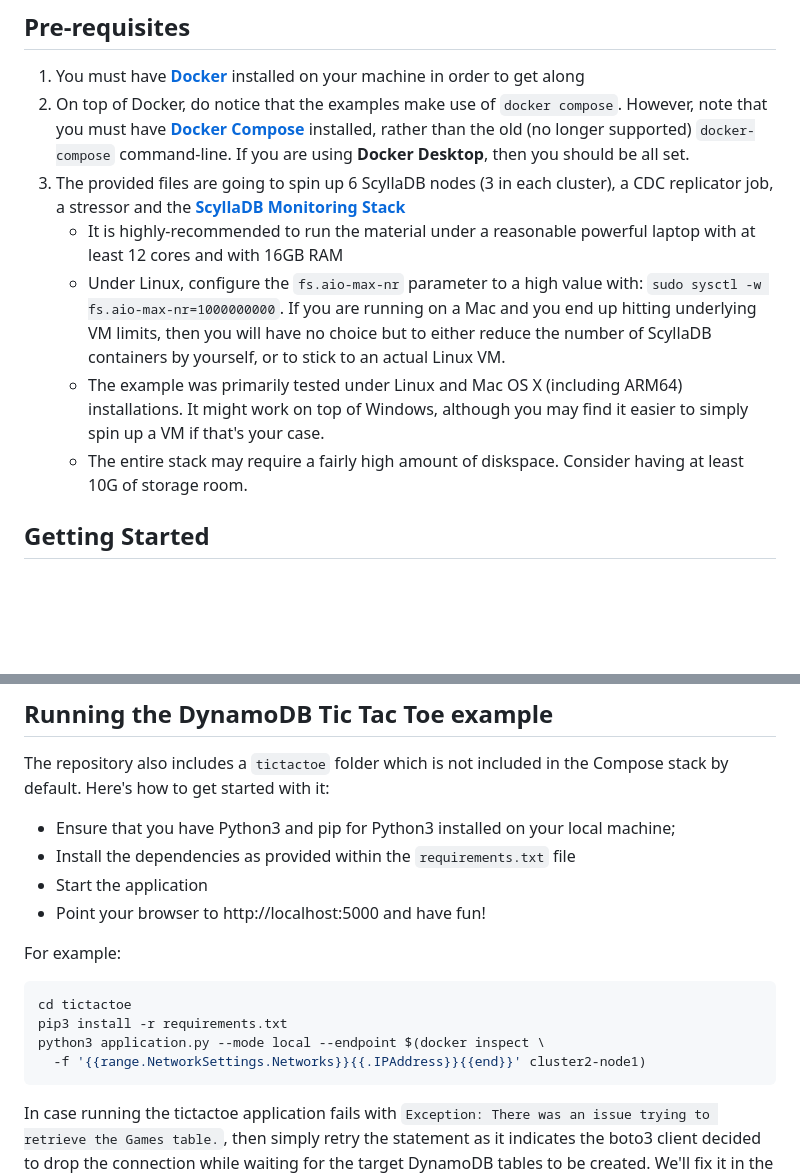
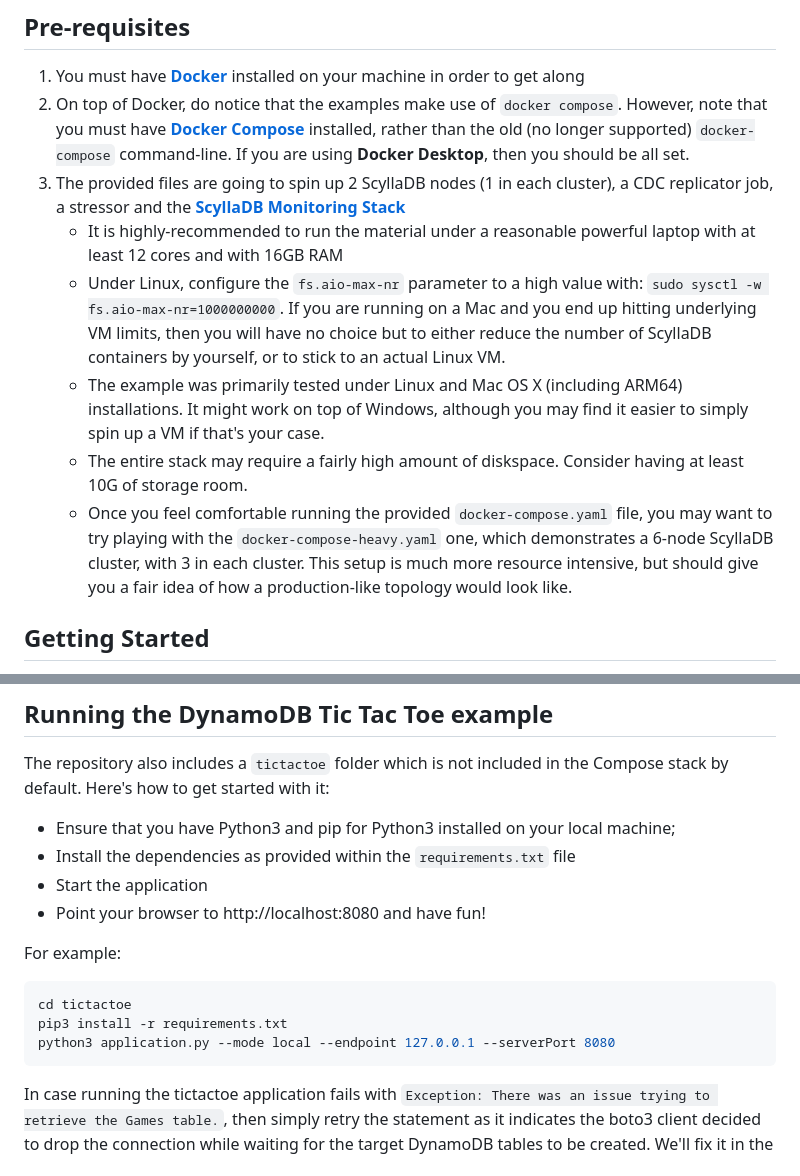
Before and after one commit to fee-mendes/workshop-demo, a Markdown page: README.md, 2 parts joined by grey strips. Rendered like a GitHub page; blank space fills up the shorter version.

````diff
--- a/README.md
+++ b/README.md
@@ -9,11 +9,12 @@ This GitHub repo contains all the resources you need in order to reproduce the d
 
 1. You must have **[Docker](https://docker.com)** installed on your machine in order to get along
 2. On top of Docker, do notice that the examples make use of `docker compose`. However, note that you must have **[Docker Compose]([url](https://docs.docker.com/compose/)https://docs.docker.com/compose/)** installed, rather than the old (no longer supported) `docker-compose` command-line. If you are using **Docker Desktop**, then you should be all set.
-3. The provided files are going to spin up 6 ScyllaDB nodes (3 in each cluster), a CDC replicator job, a stressor and the **[ScyllaDB Monitoring Stack](monitoring.docs.scylladb.com/)**
+3. The provided files are going to spin up 2 ScyllaDB nodes (1 in each cluster), a CDC replicator job, a stressor and the **[ScyllaDB Monitoring Stack](monitoring.docs.scylladb.com/)**
    - It is highly-recommended to run the material under a reasonable powerful laptop with at least 12 cores and with 16GB RAM
    - Under Linux, configure the `fs.aio-max-nr` parameter to a high value with: `sudo sysctl -w fs.aio-max-nr=1000000000`. If you are running on a Mac and you end up hitting underlying VM limits, then you will have no choice but to either reduce the number of ScyllaDB containers by yourself, or to stick to an actual Linux VM.
    - The example was primarily tested under Linux and Mac OS X (including ARM64) installations. It might work on top of Windows, although you may find it easier to simply spin up a VM if that's your case.
    - The entire stack may require a fairly high amount of diskspace. Consider having at least 10G of storage room.
+   - Once you feel comfortable running the provided `docker-compose.yaml` file, you may want to try playing with the `docker-compose-heavy.yaml` one, which demonstrates a 6-node ScyllaDB cluster, with 3 in each cluster. This setup is much more resource intensive, but should give you a fair idea of how a production-like topology would look like.
 
 ## Getting Started
 
@@ -38,15 +39,14 @@ The repository also includes a `tictactoe` folder which is not included in the C
 - Ensure that you have Python3 and pip for Python3 installed on your local machine;
 - Install the dependencies as provided within the `requirements.txt` file
 - Start the application
-- Point your browser to http://localhost:5000 and have fun!
+- Point your browser to http://localhost:8080 and have fun!
 
 For example:
 
 ```shell
 cd tictactoe
 pip3 install -r requirements.txt
-python3 application.py --mode local --endpoint $(docker inspect \
-  -f '{{range.NetworkSettings.Networks}}{{.IPAddress}}{{end}}' cluster2-node1)
+python3 application.py --mode local --endpoint 127.0.0.1 --serverPort 8080
 ```
 
 In case running the tictactoe application fails with `Exception: There was an issue trying to retrieve the Games table.`, then simply retry the statement as it indicates the boto3 client decided to drop the connection while waiting for the target DynamoDB tables to be created. We'll fix it in the future :-)
````
